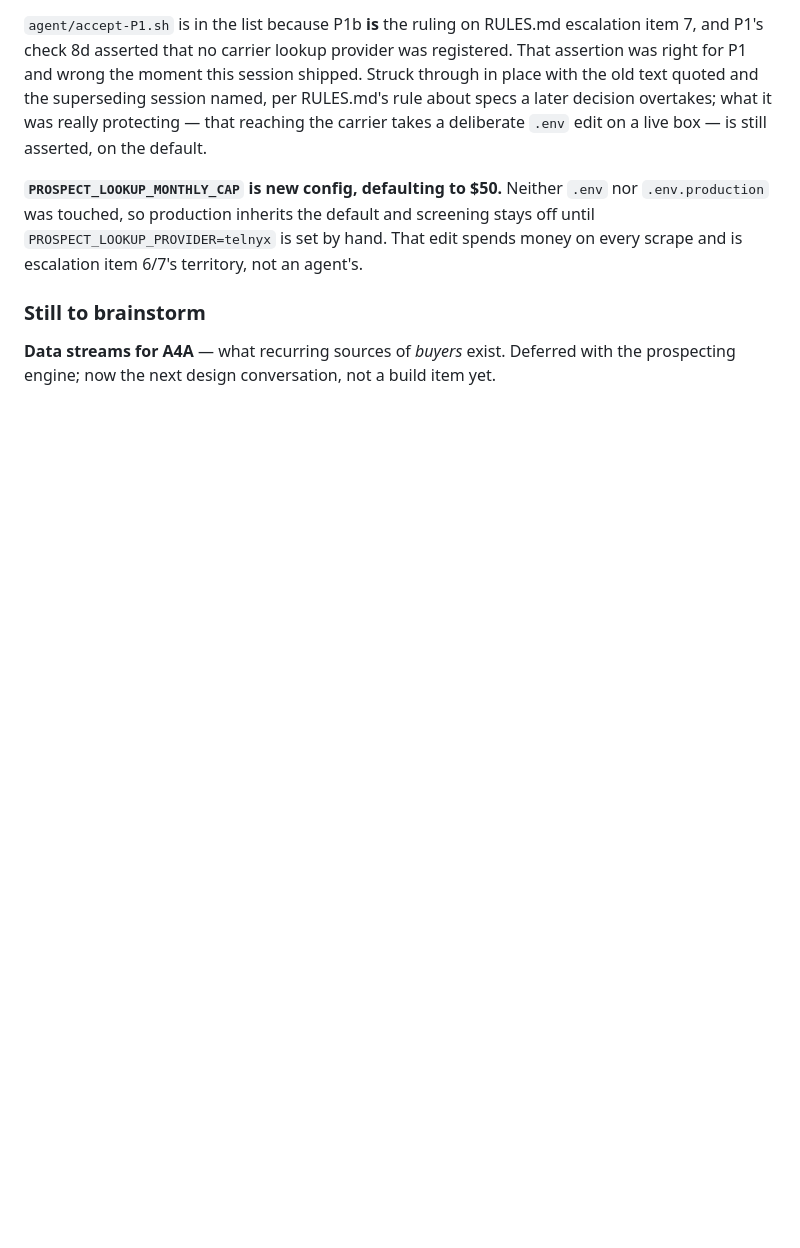
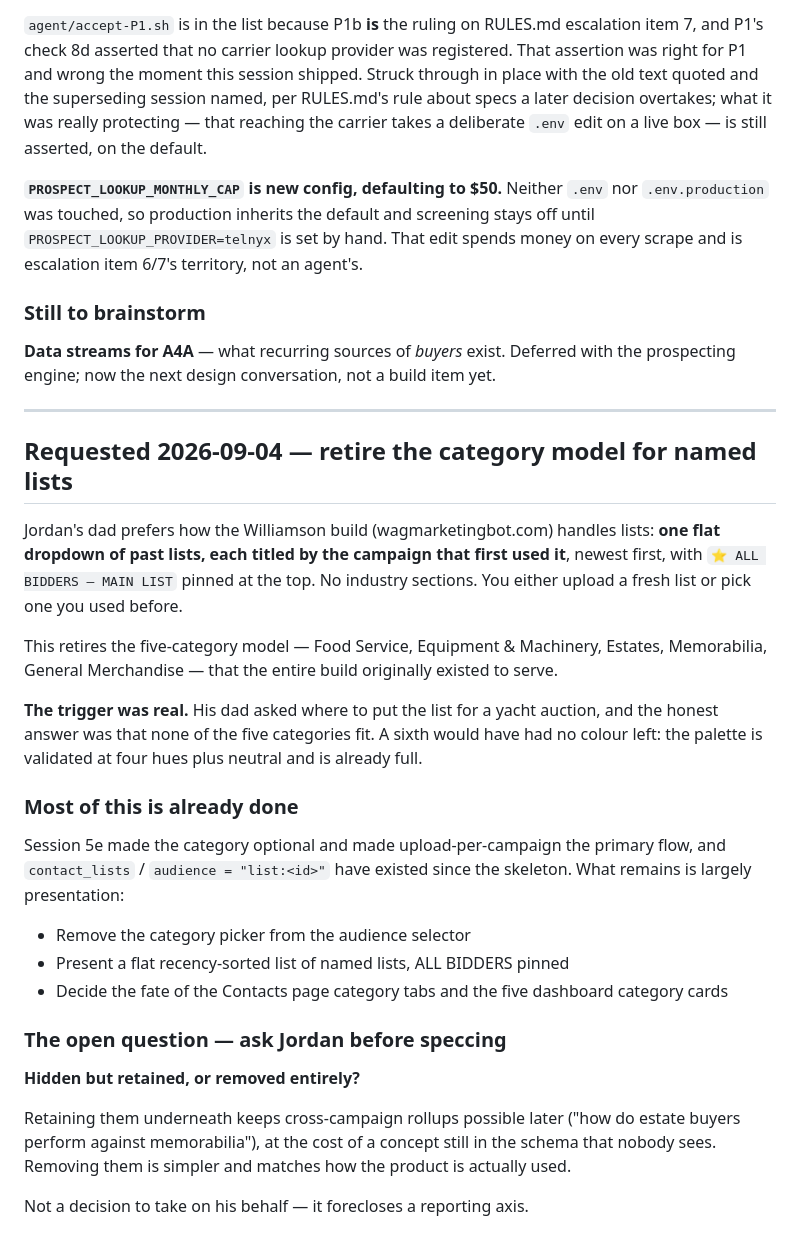
Before and after one commit to JXalent1/sms-marketing-platform, a Markdown page: modules.md, the part around one of its changes. Drawn GitHub-style; blank space fills up the shorter version.

Commit message:
handoff doc; record the Williamson-style list model request

```diff
--- a/modules.md
+++ b/modules.md
@@ -695,3 +695,39 @@ not an agent's.
 
 **Data streams for A4A** — what recurring sources of *buyers* exist. Deferred with the
 prospecting engine; now the next design conversation, not a build item yet.
+
+---
+
+## Requested 2026-09-04 — retire the category model for named lists
+
+Jordan's dad prefers how the Williamson build (wagmarketingbot.com) handles lists: **one
+flat dropdown of past lists, each titled by the campaign that first used it**, newest
+first, with `⭐ ALL BIDDERS — MAIN LIST` pinned at the top. No industry sections. You either
+upload a fresh list or pick one you used before.
+
+This retires the five-category model — Food Service, Equipment & Machinery, Estates,
+Memorabilia, General Merchandise — that the entire build originally existed to serve.
+
+**The trigger was real.** His dad asked where to put the list for a yacht auction, and the
+honest answer was that none of the five categories fit. A sixth would have had no colour
+left: the palette is validated at four hues plus neutral and is already full.
+
+### Most of this is already done
+
+Session 5e made the category optional and made upload-per-campaign the primary flow, and
+`contact_lists` / `audience = "list:<id>"` have existed since the skeleton. What remains is
+largely presentation:
+
+- Remove the category picker from the audience selector
+- Present a flat recency-sorted list of named lists, ALL BIDDERS pinned
+- Decide the fate of the Contacts page category tabs and the five dashboard category cards
+
+### The open question — ask Jordan before speccing
+
+**Hidden but retained, or removed entirely?**
+
+Retaining them underneath keeps cross-campaign rollups possible later ("how do estate
+buyers perform against memorabilia"), at the cost of a concept still in the schema that
+nobody sees. Removing them is simpler and matches how the product is actually used.
+
+Not a decision to take on his behalf — it forecloses a reporting axis.
```
Also changed, not shown: other parts of modules.md (+3 -3 lines), COWORK_HANDOFF.md (added, +165 -0 lines), sessions/session-P2.md (added, +156 -0 lines).
